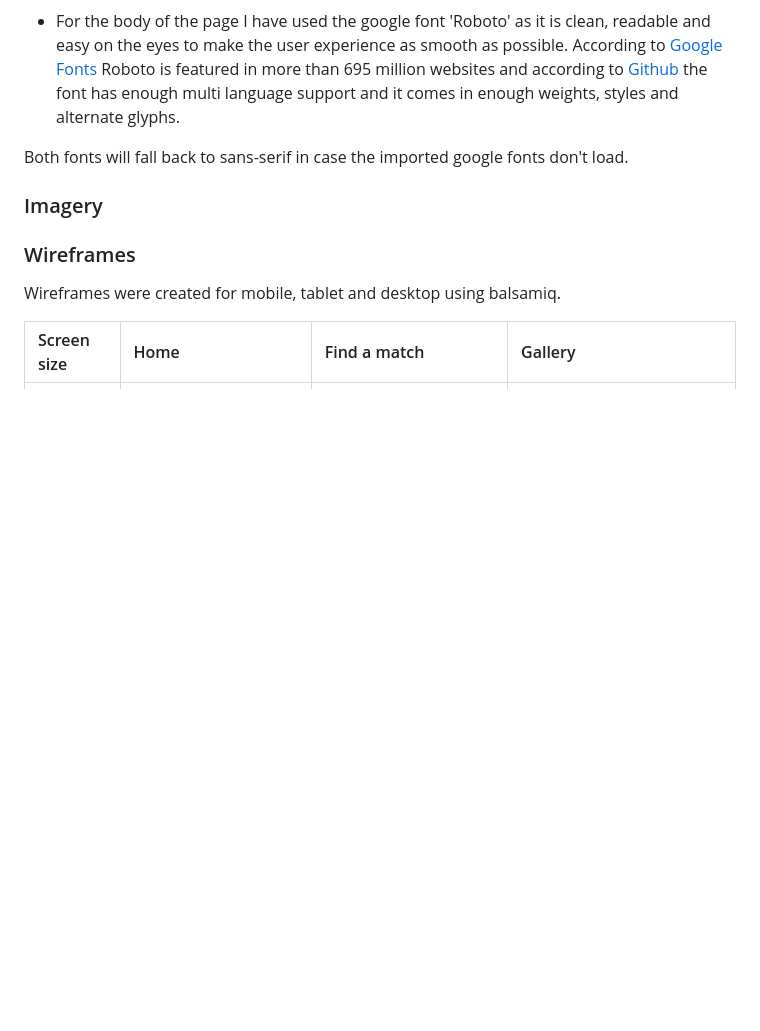
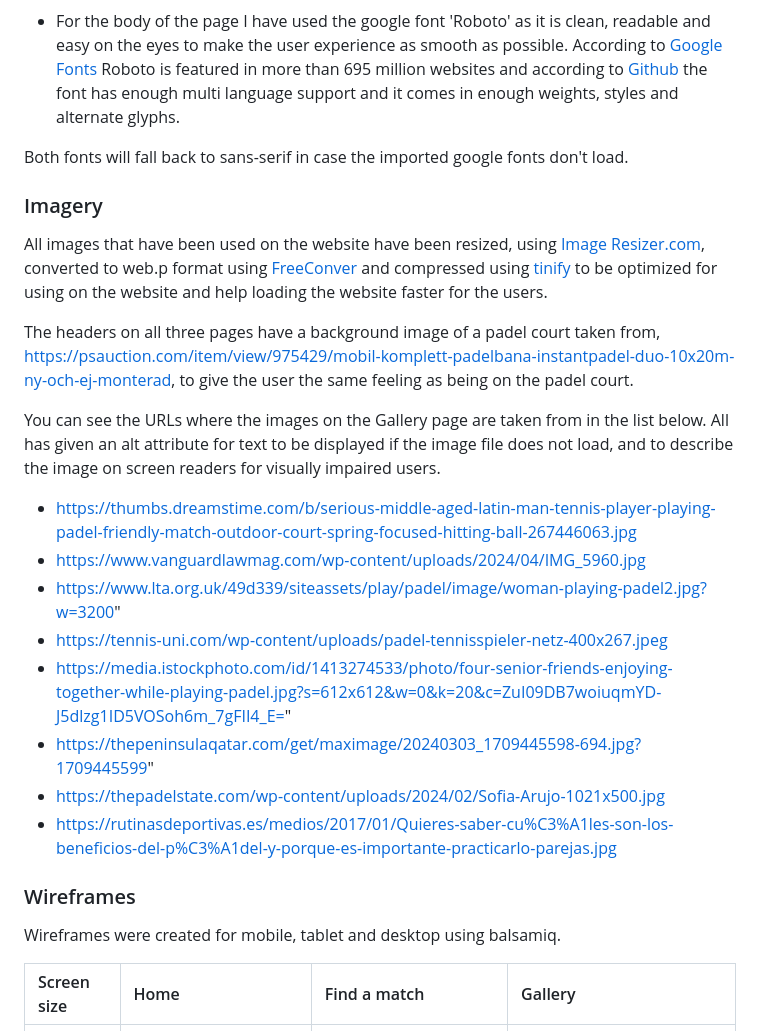
Before and after one commit to Fariba-Kamani/lets-padel, a Markdown page: README.md, the part around the change. GitHub-like rendering; blank space fills up the shorter version.

Commit message:
Add a section about the imagery to README.md fime

```diff
--- a/README.md
+++ b/README.md
@@ -106,7 +106,19 @@ Both fonts will fall back to sans-serif in case the imported google fonts don't
 
 ### Imagery
 
+All images that have been used on the website have been resized, using [Image Resizer.com](https://imageresizer.com/), converted to web.p format using [FreeConver](https://www.freeconvert.com/jpg-to-webp) and compressed using [tinify](https://tinypng.com/) to be optimized for using on the website and help loading the website faster for the users.
 
+The headers on all three pages have a background image of a padel court taken from, https://psauction.com/item/view/975429/mobil-komplett-padelbana-instantpadel-duo-10x20m-ny-och-ej-monterad, to give the user the same feeling as being on the padel court.
+
+You can see the URLs where the images on the Gallery page are taken from in the list below. All has given an alt attribute for text to be displayed if the image file does not load, and to describe the image on screen readers for visually impaired users.
+* https://thumbs.dreamstime.com/b/serious-middle-aged-latin-man-tennis-player-playing-padel-friendly-match-outdoor-court-spring-focused-hitting-ball-267446063.jpg
+* https://www.vanguardlawmag.com/wp-content/uploads/2024/04/IMG_5960.jpg
+* https://www.lta.org.uk/49d339/siteassets/play/padel/image/woman-playing-padel2.jpg?w=3200"
+* https://tennis-uni.com/wp-content/uploads/padel-tennisspieler-netz-400x267.jpeg
+* https://media.istockphoto.com/id/1413274533/photo/four-senior-friends-enjoying-together-while-playing-padel.jpg?s=612x612&w=0&k=20&c=ZuI09DB7woiuqmYD-J5dlzg1ID5VOSoh6m_7gFII4_E="
+* https://thepeninsulaqatar.com/get/maximage/20240303_1709445598-694.jpg?1709445599"
+* https://thepadelstate.com/wp-content/uploads/2024/02/Sofia-Arujo-1021x500.jpg
+* https://rutinasdeportivas.es/medios/2017/01/Quieres-saber-cu%C3%A1les-son-los-beneficios-del-p%C3%A1del-y-porque-es-importante-practicarlo-parejas.jpg
 
 
 ### Wireframes
```
